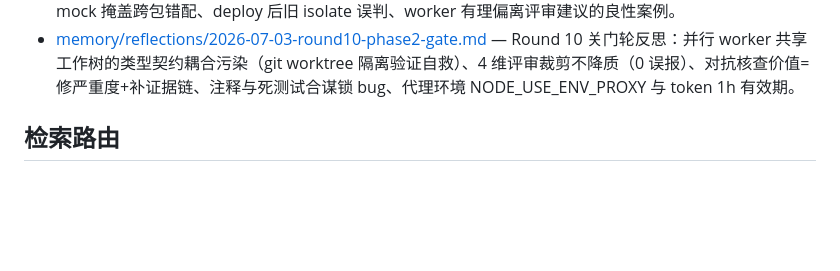
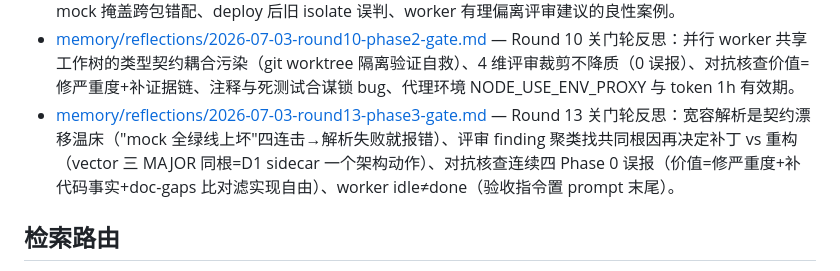
Before and after one commit to TokenRollAI/Watt, a Markdown page: llmdoc/index.md, the part around the change. Rendered like a GitHub page; blank space fills up the shorter version.

Commit message:
docs(llmdoc): Round 13 gate reflection — lenient parsing breeds drift, finding clustering, idle!=done

```diff
--- a/llmdoc/index.md
+++ b/llmdoc/index.md
@@ -32,6 +32,7 @@
 - [memory/reflections/2026-07-02-round1-scaffold.md](memory/reflections/2026-07-02-round1-scaffold.md) — Round 1 worker 派发反思：prompt 三件套模板、Reflection Handoff、派发前 proto-map 自查指令契约细节。
 - [memory/reflections/2026-07-02-round7-phase1-gate.md](memory/reflections/2026-07-02-round7-phase1-gate.md) — Round 7 关门轮反思：派发检查清单（filter 名对照 package.json name、跨包契约改动先 grep 全部消费方、文件集预留连带改动报告出口）、独立 mock 掩盖跨包错配、deploy 后旧 isolate 误判、worker 有理偏离评审建议的良性案例。
 - [memory/reflections/2026-07-03-round10-phase2-gate.md](memory/reflections/2026-07-03-round10-phase2-gate.md) — Round 10 关门轮反思：并行 worker 共享工作树的类型契约耦合污染（git worktree 隔离验证自救）、4 维评审裁剪不降质（0 误报）、对抗核查价值=修严重度+补证据链、注释与死测试合谋锁 bug、代理环境 NODE_USE_ENV_PROXY 与 token 1h 有效期。
+- [memory/reflections/2026-07-03-round13-phase3-gate.md](memory/reflections/2026-07-03-round13-phase3-gate.md) — Round 13 关门轮反思：宽容解析是契约漂移温床（"mock 全绿线上坏"四连击→解析失败就报错）、评审 finding 聚类找共同根因再决定补丁 vs 重构（vector 三 MAJOR 同根=D1 sidecar 一个架构动作）、对抗核查连续四 Phase 0 误报（价值=修严重度+补代码事实+doc-gaps 比对滤实现自由）、worker idle≠done（验收指令置 prompt 末尾）。
 
 ## 检索路由
 
```
Also changed, not shown: 1 other file.
